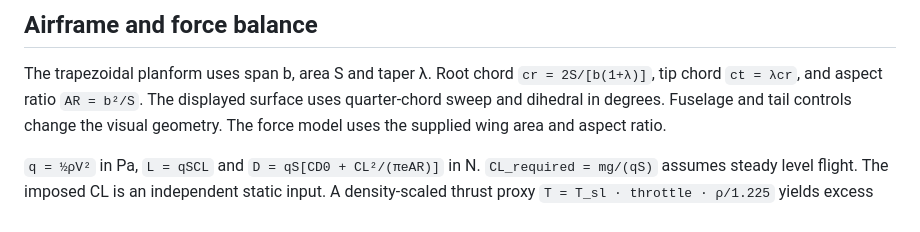
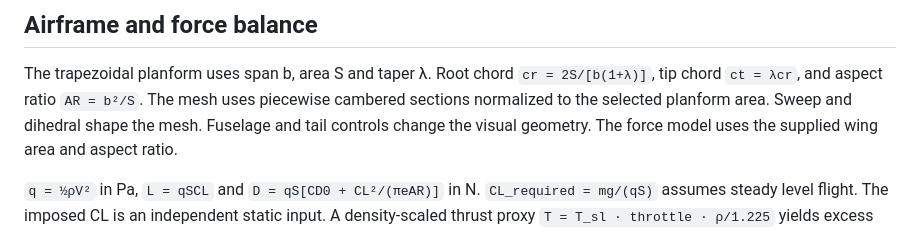
Before and after one commit to massibrevo/aeroforge, a Markdown page: docs/SCIENTIFIC_VALIDATION.md, the part around the change. Rendered like a GitHub page.

```diff
--- a/docs/SCIENTIFIC_VALIDATION.md
+++ b/docs/SCIENTIFIC_VALIDATION.md
@@ -16,7 +16,7 @@ reference values within 0.02% relative error.
 
 The trapezoidal planform uses span b, area S and taper λ. Root chord
 `cr = 2S/[b(1+λ)]`, tip chord `ct = λcr`, and aspect ratio `AR = b²/S`.
-The displayed surface uses quarter-chord sweep and dihedral in degrees.
+The mesh uses piecewise cambered sections normalized to the selected planform area. Sweep and dihedral shape the mesh.
 Fuselage and tail controls change the visual geometry. The force model uses
 the supplied wing area and aspect ratio.
 
```
Also changed, not shown: IMPLEMENTATION_LOG.md (+6 -1 lines), README.md (+1 -1 lines), docs/AIRFRAME_PRESETS.md (added, +24 -0 lines), docs/images/mission-control.png, 9 other files.
